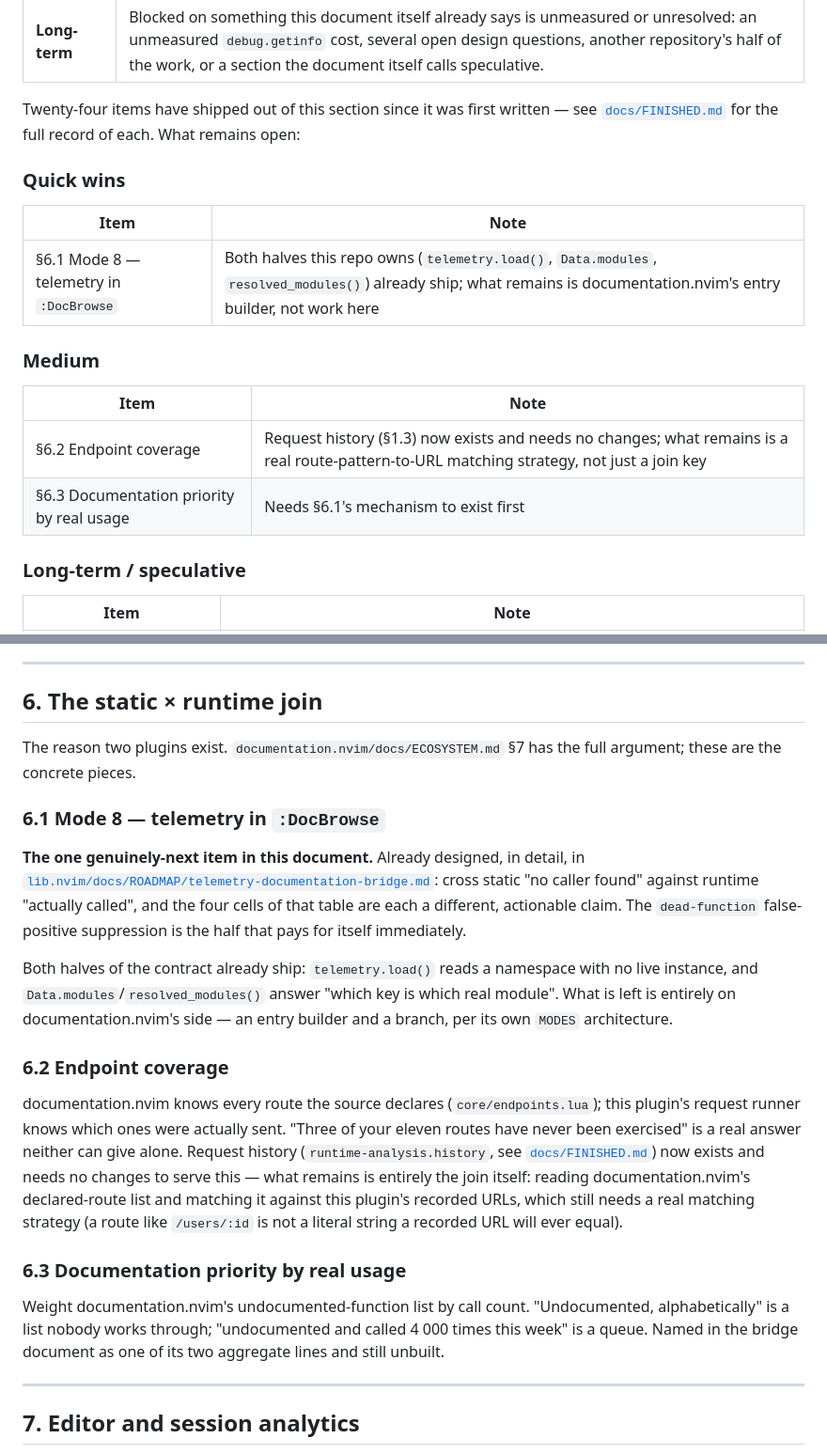
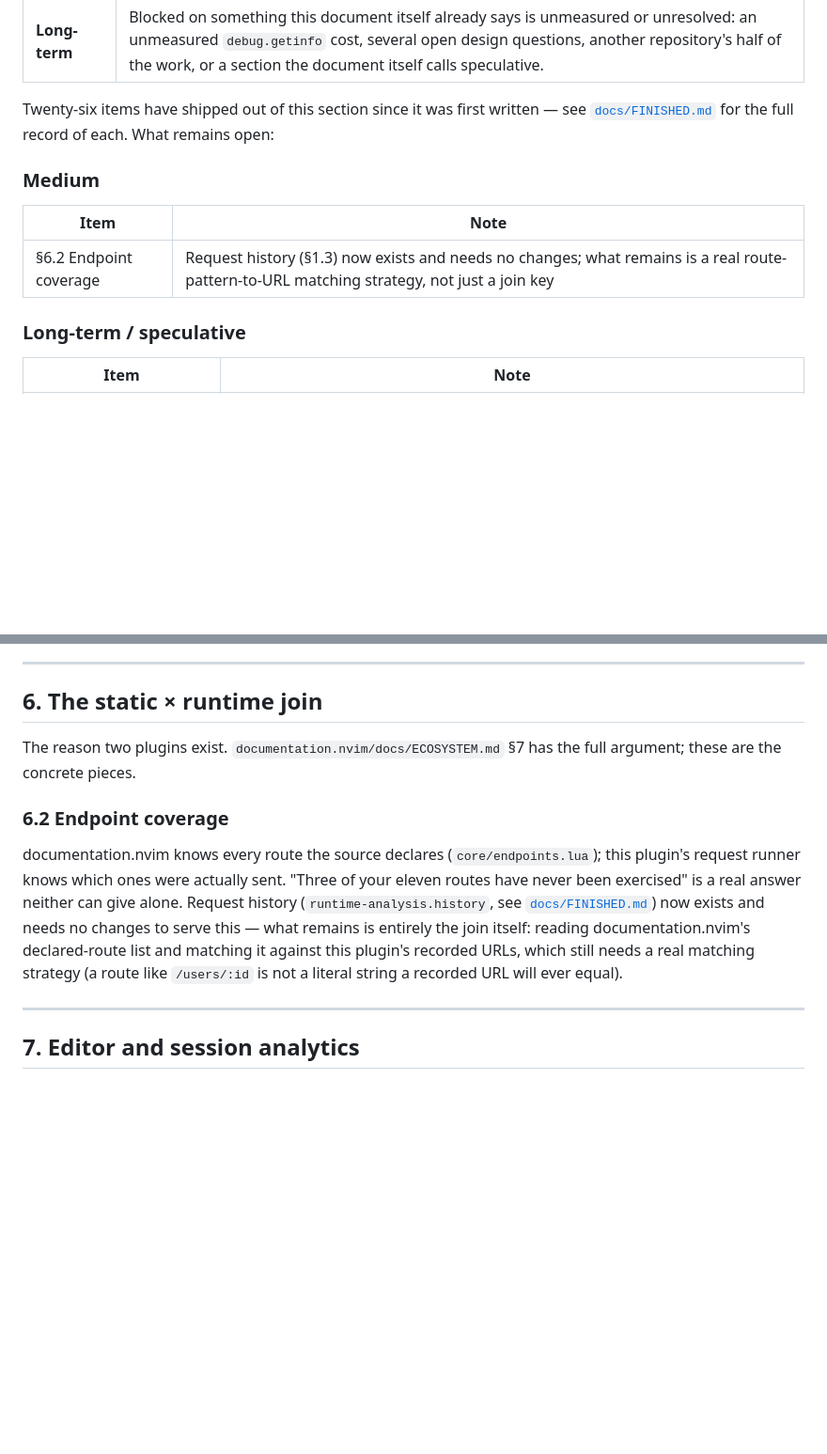
Before and after one commit to StefanBartl/runtime-analysis.nvim, a Markdown page: docs/ROADMAP.md, 2 parts joined by grey strips. Shown at 94% size. Drawn GitHub-style; blank space fills up the shorter version.

```diff
--- a/docs/ROADMAP.md
+++ b/docs/ROADMAP.md
@@ -42,22 +42,15 @@ same kind of overlay `docs/IDEAS.md` §6 uses for its own five-item shortlist.
 | **Medium** | Multi-day. Either a real decision has to be made first (a schema, a security trade-off, an open question the section names explicitly), or it touches several files or a small state machine — but the shape and the cost are both known. |
 | **Long-term** | Blocked on something this document itself already says is unmeasured or unresolved: an unmeasured `debug.getinfo` cost, several open design questions, another repository's half of the work, or a section the document itself calls speculative. |
 
-Twenty-four items have shipped out of this section since it was first written —
+Twenty-six items have shipped out of this section since it was first written —
 see [`docs/FINISHED.md`](FINISHED.md) for the full record of each. What
 remains open:
-
-### Quick wins
-
-| Item | Note |
-| --- | --- |
-| §6.1 Mode 8 — telemetry in `:DocBrowse` | Both halves this repo owns (`telemetry.load()`, `Data.modules`, `resolved_modules()`) already ship; what remains is documentation.nvim's entry builder, not work here |
 
 ### Medium
 
 | Item | Note |
 | --- | --- |
 | §6.2 Endpoint coverage | Request history (§1.3) now exists and needs no changes; what remains is a real route-pattern-to-URL matching strategy, not just a join key |
-| §6.3 Documentation priority by real usage | Needs §6.1's mechanism to exist first |
 
 ### Long-term / speculative
 
@@ -202,22 +195,6 @@ lazy?), loaded but not declared (generated? wrapped? a typo'd key?).
 The reason two plugins exist. `documentation.nvim/docs/ECOSYSTEM.md` §7 has
 the full argument; these are the concrete pieces.
 
-### 6.1 Mode 8 — telemetry in `:DocBrowse`
-
-**The one genuinely-next item in this document.** Already designed, in
-detail, in
-[`lib.nvim/docs/ROADMAP/telemetry-documentation-bridge.md`](https://github.com/StefanBartl/lib.nvim/blob/main/docs/ROADMAP/telemetry-documentation-bridge.md):
-cross static "no caller found" against runtime "actually called", and the
-four cells of that table are each a different, actionable claim. The
-`dead-function` false-positive suppression is the half that pays for
-itself immediately.
-
-Both halves of the contract already ship: `telemetry.load()` reads a
-namespace with no live instance, and `Data.modules`/`resolved_modules()`
-answer "which key is which real module". What is left is entirely on
-documentation.nvim's side — an entry builder and a branch, per its own
-`MODES` architecture.
-
 ### 6.2 Endpoint coverage
 
 documentation.nvim knows every route the source declares (`core/endpoints.lua`);
@@ -229,13 +206,6 @@ this — what remains is entirely the join itself: reading
 documentation.nvim's declared-route list and matching it against this
 plugin's recorded URLs, which still needs a real matching strategy (a route
 like `/users/:id` is not a literal string a recorded URL will ever equal).
-
-### 6.3 Documentation priority by real usage
-
-Weight documentation.nvim's undocumented-function list by call count.
-"Undocumented, alphabetically" is a list nobody works through;
-"undocumented and called 4 000 times this week" is a queue. Named in the
-bridge document as one of its two aggregate lines and still unbuilt.
 
 ---
 
```
Also changed, not shown: docs/FINISHED.md (+44 -0 lines), docs/IDEAS.md (+7 -10 lines).
